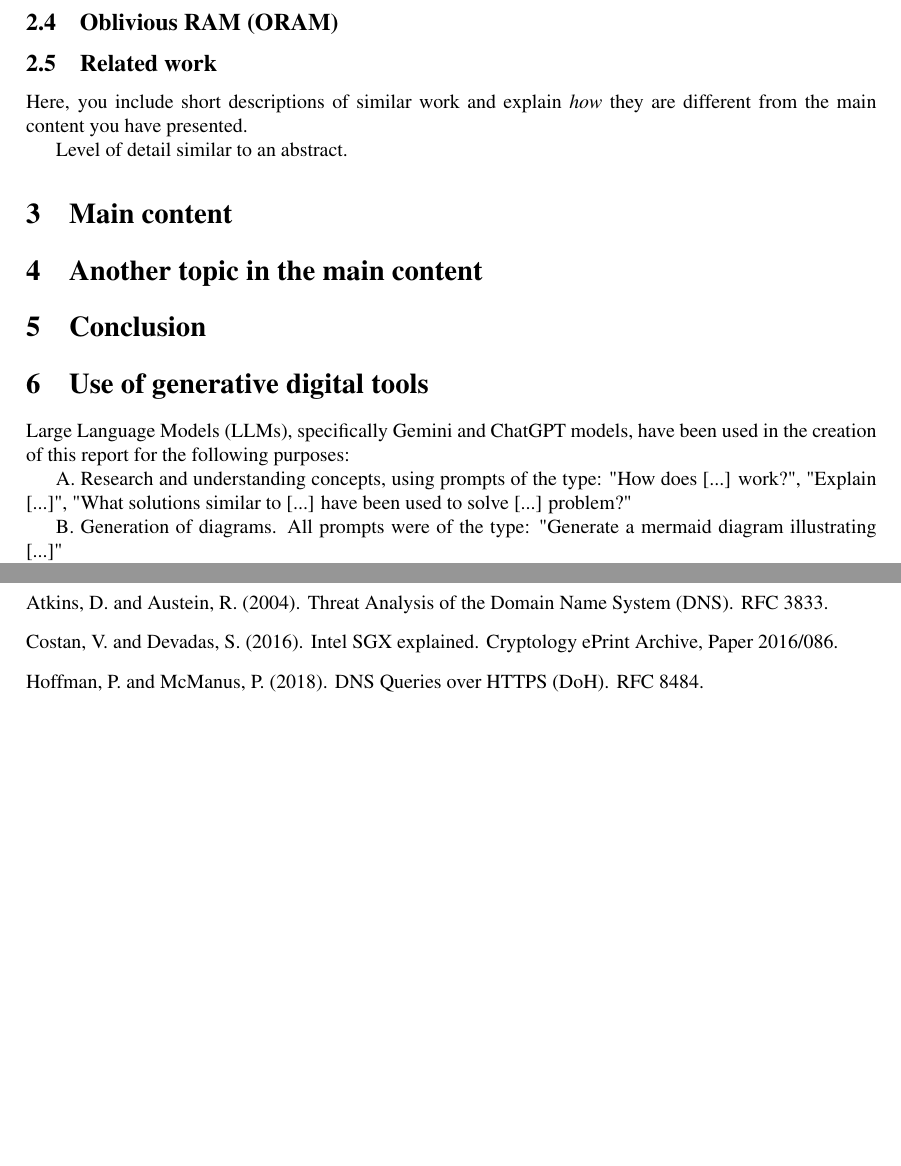
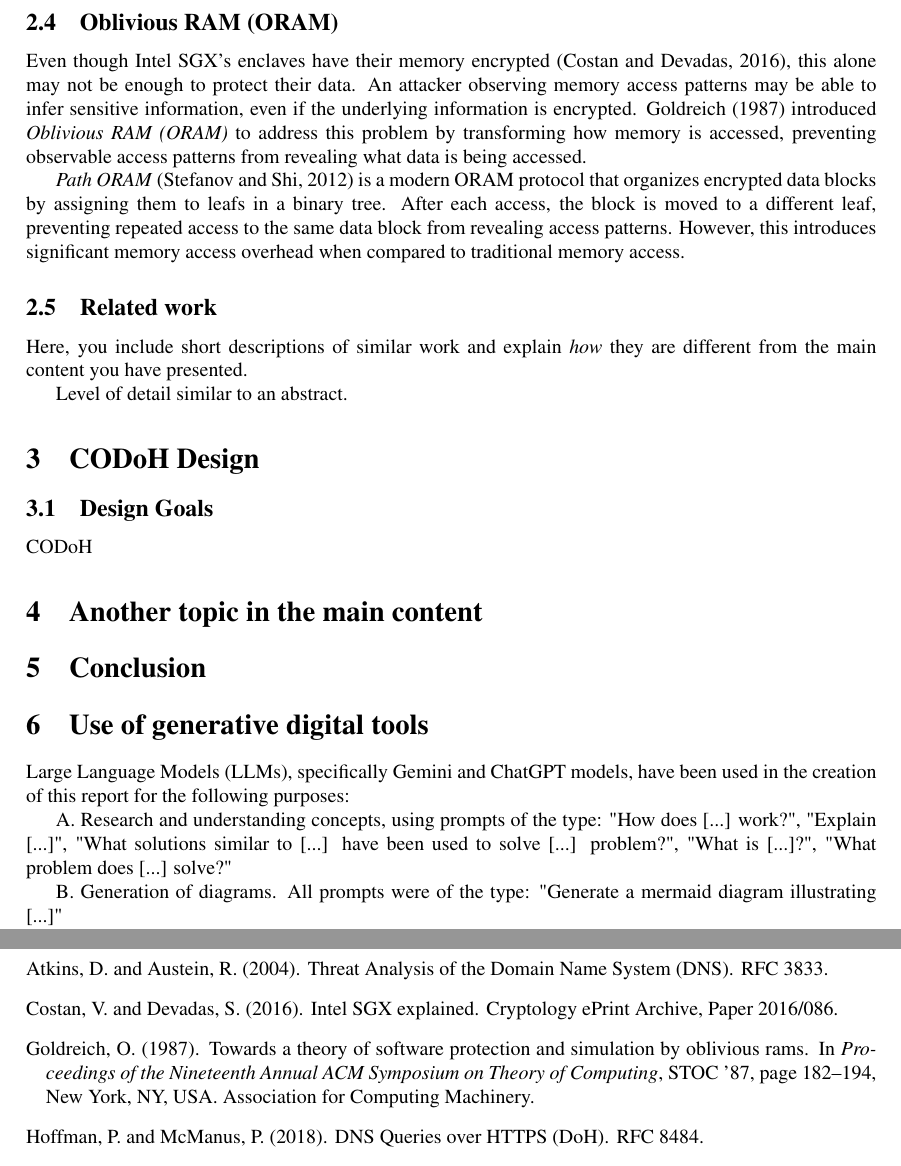
Before and after one commit to micrusa/CODoH-Report-RePeT, a LaTeX paper (report-template.tex, which reads references.bib): two parts of page 4 of 5 before the commit and two parts of page 4 of 6 after it, joined at a grey line, cut so that both start at the same text, the shorter picture padded with empty space. The pictures show the PDF file report-template.pdf that the author committed with the source.

Commit message:
ORAM background

```diff
--- a/references.bib
+++ b/references.bib
@@ -208,3 +208,11 @@
 	pages={57-64},
 	keywords={Security;Kernel;Hardware;Runtime;Secure storage;Context;survey;TEE;TrustZone;DRTM;secure boot;secure scheduling;trusted UI},
 	doi={10.1109/Trustcom.2015.357}}
+
+@inproceedings{oramgoldreich,
+	author = {Goldreich, O.},
+	title = {Towards a theory of software protection and simulation by oblivious RAMs},
+	year = {1987},
+	isbn = {0897912217},
+	publisher = {Association for Computing Machinery},
+	address = {New York, NY, USA},
@@ -210,0 +222 @@
+	booktitle = {Proceedings of the Nineteenth Annual ACM Symposium on Theory of Computing},
--- a/report-template.tex
+++ b/report-template.tex
@@ -116,22 +116,35 @@ Although encryption protects sensitive information in transit and rest, processi
 \begin{figure}[H]
 	\centering
 	\includegraphics[width= 0.7\textwidth]{figures/intel-sgx-remote}
-	\caption{Intel SGX Secure Remote Computation.}
+	\caption[Intel SGX Secure Remote Computation]{
+	Intel SGX Secure Remote Computation. A local host setups computation in a remote secure container (enclave), and receives encrypted results from that computation.
+	}
 	\label{fig-sgx-secure}
 \end{figure}
 
 \subsection{Oblivious RAM (ORAM)}
 \label{sec:oram}
 
+Even though Intel SGX's enclaves have their memory encrypted \citep{cryptoeprint:2016/086}, this alone may not be enough to protect their data. An attacker observing memory access patterns may be able to infer sensitive information, even if the underlying information is encrypted. \citet{oramgoldreich} introduced \textit{Oblivious RAM (ORAM)} to address this problem by transforming how memory is accessed, preventing observable access patterns from revealing what data is being accessed.
+
+\textit{Path ORAM} \citep{pathoram} is a modern ORAM protocol that organizes encrypted data blocks by assigning them to leafs in a binary tree. After each access, the block is moved to a different leaf, preventing repeated access to the same data block from revealing access patterns. However, this introduces significant memory access overhead when compared to traditional memory access.
+
 \subsection{Related work}
 \label{sec:relatedwork}
+
+% TODO
 
 Here, you include short descriptions of similar work and explain \textit{how} they are different from the main content you have presented.
 
 Level of detail similar to an abstract.
 
-\section{Main content}
+\section{CODoH Design}
 \label{sec:main}
+
+\subsection{Design Goals}
+\label{sec:designgoals}
+
+CODoH
 
 \section{Another topic in the main content}
 \label{sec:anohter-topic}
@@ -144,7 +157,7 @@ Level of detail similar to an abstract.
 
 Large Language Models (LLMs), specifically Gemini and ChatGPT models, have been used in the creation of this report for the following purposes:
 
-A. Research and understanding concepts, using prompts of the type: "How does [...] work?", "Explain [...]", "What solutions similar to [...] have been used to solve [...] problem?"
+A. Research and understanding concepts, using prompts of the type: "How does [...] work?", "Explain [...]", "What solutions similar to [...] have been used to solve [...] problem?", "What is [...]?", "What problem does [...] solve?"
 
 B. Generation of diagrams. All prompts were of the type: "Generate a mermaid diagram illustrating [...]"
 
```
Also changed, not shown: report-template.bbl, report-template.pdf, references.bib (24 more changed lines), report-template.tex (2 more changed lines), 4 other files.
